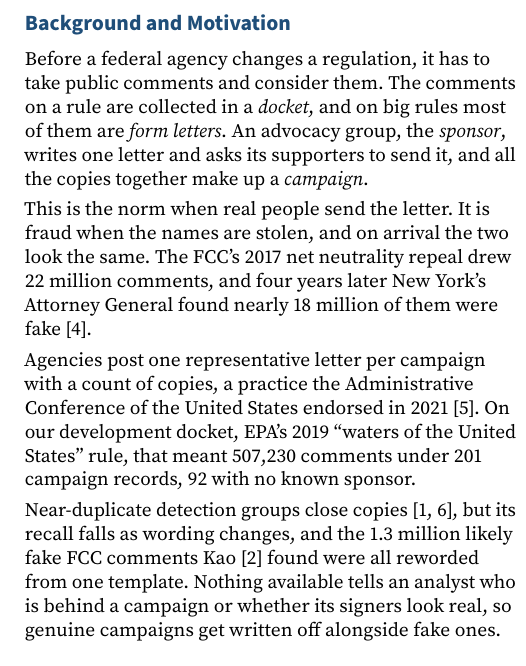
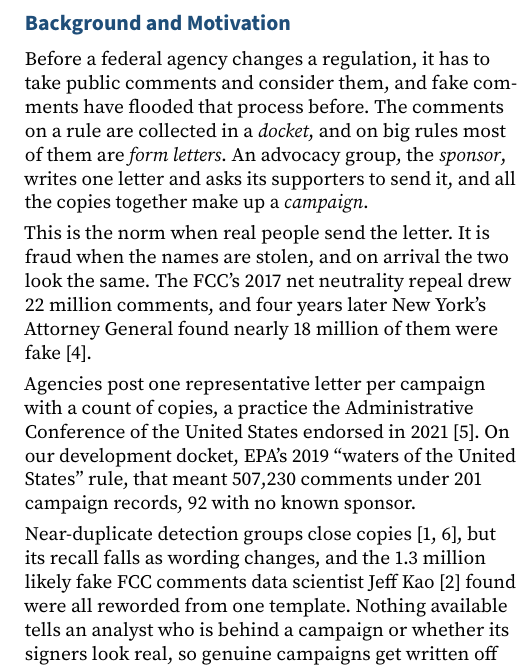
Before and after one commit to aidaneichman/ac215_Quorum, a LaTeX document (milestone1.tex): part of one column of page 1 of 3, cut so that both start at the same text. Compiled offline with pdfLaTeX.

Commit message:
Lead with the fraud problem; introduce Kao

```diff
--- a/milestone1.tex
+++ b/milestone1.tex
@@ -55,7 +55,8 @@ Team Undersigned \textperiodcentered{} AC215, Fall 2026 \textperiodcentered{} Mi
 
 \section{Background and Motivation}
 
-Before a federal agency changes a regulation, it has to take public comments and consider them.
+Before a federal agency changes a regulation, it has to take public comments and consider them,
+and fake comments have flooded that process before.
 The comments on a rule are collected in a \emph{docket}, and on big rules most of them are
 \emph{form letters}. An advocacy group, the \emph{sponsor}, writes one letter and asks its supporters
 to send it, and all the copies together make up a \emph{campaign}.
@@ -70,7 +71,7 @@ Administrative Conference of the United States endorsed in 2021 [5]. On our deve
 92 with no known sponsor.
 
 Near-duplicate detection groups close copies [1, 6], but its recall falls as wording changes, and
-the 1.3 million likely fake FCC comments Kao [2] found were all reworded from one template. Nothing available tells an
+the 1.3 million likely fake FCC comments data scientist Jeff Kao [2] found were all reworded from one template. Nothing available tells an
 analyst who is behind a campaign or whether its signers look real, so genuine campaigns get written
 off alongside fake ones. Our main user is the agency analyst who has to summarize and answer the
 comment record, and journalists, attorneys general and advocacy groups benefit too. Kao's analysis
```
